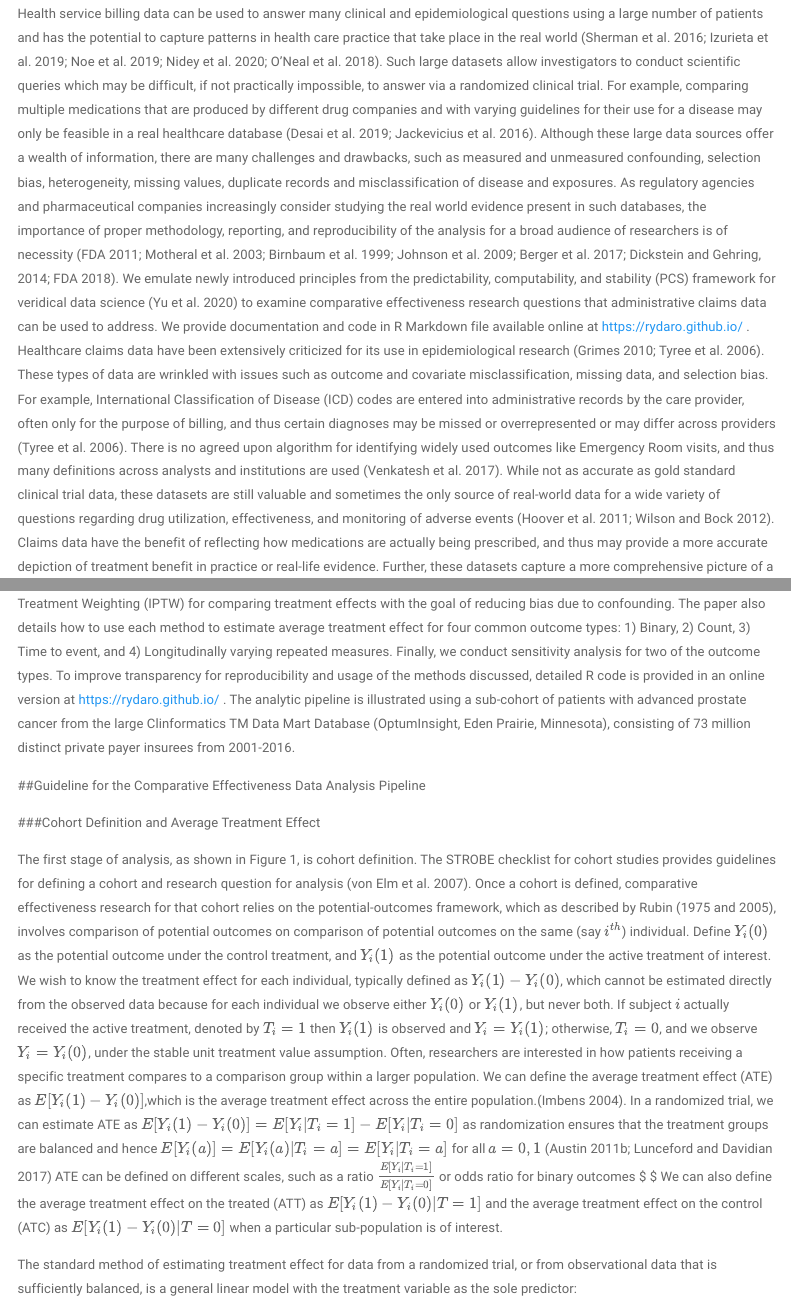
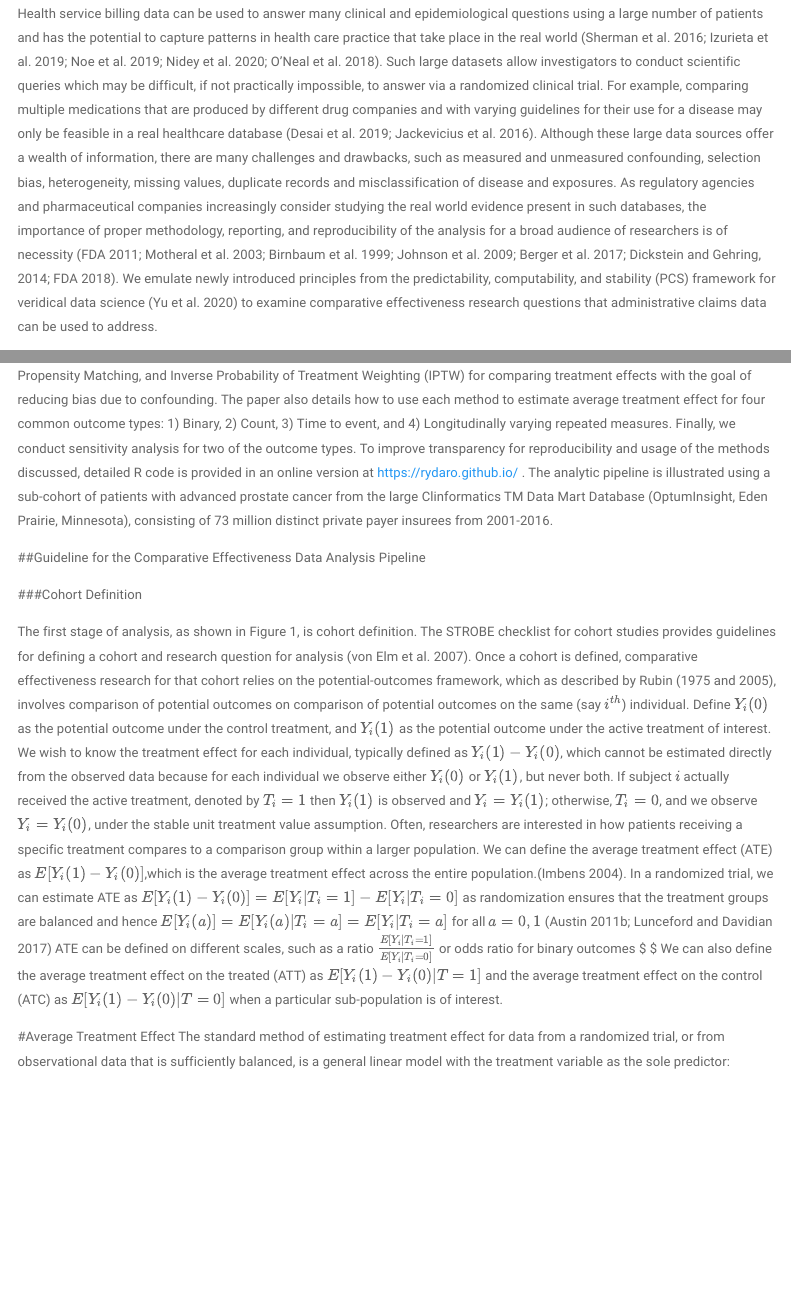
Before and after one commit to rydaro/rydaro.github.io, an R Markdown document (index.Rmd): the page in a window 1100 px wide, from 1620 px down, and a second part further down, joined at a grey line. Rendered offline with R 4.5, knitr and Pandoc, with nearby package versions; some code elsewhere in the file could not run offline; a font, style sheet, LaTeX package, included part or bibliography that could not be used is replaced or left out; menus at the side of the page are left out.

Commit message:
Forget the commit new images

```diff
--- a/index.Rmd
+++ b/index.Rmd
@@ -265,5 +265,4 @@ Medical insurance claims are becoming increasingly common data sources to answer
 
 ##Introduction and Background
 
-Health service billing data can be used to answer many clinical and epidemiological questions using a large number of patients and has the potential to capture patterns in health care practice that take place in the real world (Sherman et al. 2016; Izurieta et al. 2019; Noe et al. 2019; Nidey et al. 2020; O’Neal et al. 2018). Such large datasets allow investigators to conduct scientific queries which may be difficult, if not practically impossible, to answer via a randomized clinical trial. For example, comparing multiple medications that are produced by different drug companies and with varying guidelines for their use for a disease may only be feasible in a real healthcare database (Desai et al. 2019; Jackevicius et al. 2016). Although these large data sources offer a wealth of information, there are many challenges and drawbacks, such as measured and unmeasured confounding, selection bias, heterogeneity, missing values, duplicate records and misclassification of disease and exposures. As regulatory agencies and pharmaceutical companies increasingly consider studying the real world evidence present in such databases, the importance of proper methodology, reporting, and reproducibility of the analysis for a broad audience of researchers is of necessity (FDA 2011; Motheral et al. 2003; Birnbaum et al. 1999; Johnson et al. 2009; Berger et al. 2017; Dickstein and Gehring, 2014; FDA 2018). We emulate newly introduced principles from the predictability, computability, and stability (PCS) framework for veridical data science (Yu et al. 2020) to examine comparative effectiveness research questions that administrative claims data can be used to address. We provide documentation and code in R Markdown file available online at https://rydaro.github.io/ .
-Healthcare claims data have been extensively criticized for its use in epidemiological research (Grimes 2010; Tyree et al. 2006). These types of data are wrinkled with issues such as outcome and covariate misclassification, missing data, and selection bias. For example, International Classification of Disease (ICD) codes are entered into administrative records by the care provider, often only for the purpose of billing, and thus certain diagnoses may be missed or overrepresented or may differ across providers (Tyree et al. 2006). There is no agreed upon algorithm for identifying widely used outcomes like Emergency Room visits, and thus many definitions across analysts and institutions are used (Venkatesh et al. 2017). While not as accurate as gold standard clinical trial data, these datasets are still valuable and sometimes the only source of real-world data for a wide variety of questions regarding drug utilization, effectiveness, and monitoring of adverse events (Hoover et al. 2011; Wilson and Bock 2012). Claims data have the benefit of reflecting how medications are actually being prescribed, and thus may provide a more accurate depiction of treatment benefit in practice or real-life evidence. Further, these datasets capture a more comprehensive picture of a patient’s encounters with the healthcare system than standard electronic medical record (EHR) data alone (Schneeweiss et al. 2005), going beyond just visits by adding procedures, tests, and pharmacy fills. With proper study design and methodological considerations, many of the common issues and concerns with claims data can be addressed (FDA 2011; Motheral et al. 2003; Birnbaum et al. 1999; Johnson et al. 2009; Berger et al. 2017; Dickstein and Gehring, 2014; FDA 2018),and these large databases of longitudinal information can provide insight into many research questions and be used to complement/supplement/emulate a clinical trial (Hernan and Robins, 2018). While there are several approaches to handling confounding bias are available, propensity score-based methods are versatile in that they can be used for a variety of research questions and can be used for many different kinds of study designs and databases. Propensity score approaches also prevent p-hacking of a desired result in the outcome model (Braitman and Rosenbaum 2002). Thus, these methods have gained increasing popularity, especially for questions of comparative effectiveness in pharmacoepidemiologic and pharmacoeconomic research. With counterfactual thinking and causal inference gaining popularity in the statistical and epidemiological literature, principled use of propensity score based methods in observational databases have become more common.
+Health service billing data can be used to answer many clinical and epidemiological questions using a large number of patients and has the potential to capture patterns in health care practice that take place in the real world (Sherman et al. 2016; Izurieta et al. 2019; Noe et al. 2019; Nidey et al. 2020; O’Neal et al. 2018). Such large datasets allow investigators to conduct scientific queries which may be difficult, if not practically impossible, to answer via a randomized clinical trial. For example, comparing multiple medications that are produced by different drug companies and with varying guidelines for their use for a disease may only be feasible in a real healthcare database (Desai et al. 2019; Jackevicius et al. 2016). Although these large data sources offer a wealth of information, there are many challenges and drawbacks, such as measured and unmeasured confounding, selection bias, heterogeneity, missing values, duplicate records and misclassification of disease and exposures. As regulatory agencies and pharmaceutical companies increasingly consider studying the real world evidence present in such databases, the importance of proper methodology, reporting, and reproducibility of the analysis for a broad audience of researchers is of necessity (FDA 2011; Motheral et al. 2003; Birnbaum et al. 1999; Johnson et al. 2009; Berger et al. 2017; Dickstein and Gehring, 2014; FDA 2018). We emulate newly introduced principles from the predictability, computability, and stability (PCS) framework for veridical data science (Yu et al. 2020) to examine comparative effectiveness research questions that administrative claims data can be used to address.
@@ -273,10 +282,12 @@ Some have offered valuable tutorials on propensity score estimation (Garrido et
 
 ##Guideline for the Comparative Effectiveness Data Analysis Pipeline
 
-###Cohort Definition and Average Treatment Effect
+###Cohort Definition
 
 The first stage of analysis, as shown in Figure 1, is cohort definition. The STROBE checklist for cohort studies provides guidelines for defining a cohort and research question for analysis (von Elm et al. 2007). Once a cohort is defined, comparative effectiveness research for that cohort relies on the potential-outcomes framework, which as described by Rubin (1975 and 2005), involves comparison of potential outcomes on comparison of potential outcomes on the same (say $i^{th}$) individual. Define $Y_{i}(0)$ as the potential outcome under the control treatment, and  $Y_{i}(1)$ as the potential outcome under the active treatment of interest. We wish to know the treatment effect for each individual, typically defined as $Y_{i}(1) - Y_{i}(0)$, which cannot be estimated directly from the observed data because for each individual we observe either    $Y_{i}(0)$ or $Y_{i}(1)$, but never both. If subject $i$ actually received the active treatment, denoted by $T_i=1$ then $Y_{i}(1)$ is observed and $Y_i =Y_{i}(1)$; otherwise, $T_i=0$, and we observe $Y_i=Y_{i}(0)$, under the stable unit treatment value assumption. Often, researchers are interested in how patients receiving a specific treatment compares to a comparison group within a larger population. We can define the average treatment effect (ATE) as $E[Y_{i}(1) - Y_{i}(0)]$,which is the average treatment effect across the entire population.(Imbens 2004).  In a randomized trial, we can estimate ATE as $E[Y_{i}(1) - Y_{i}(0)] = E[Y_i|T_i=1] - E[Y_i|T_i=0]$ as randomization ensures that the treatment groups are balanced and hence $E[Y_i(a)] = E[Y_i(a)|T_i=a] = E[Y_i|T_i=a]$ for all $a = 0,1$ (Austin 2011b; Lunceford and Davidian 2017)  ATE can be defined on different scales, such as a ratio $\frac{E[Y_i|T_i=1]}{E[Y_i|T_i=0]}$ or odds ratio for binary outcomes $\frac{E[Y_i|T_i=1]/(1-E[Y_i|T_i=1])}{E[Y_i|T_i=0]/(1-E[Y_i|T_i=0])} $ We can also define the average treatment effect on the treated (ATT) as $E[Y_i(1)− Y_i(0)|T = 1]$ and the average treatment effect on the control (ATC) as $E[Y_i(1)− Y_i(0)|T = 0]$ when a particular sub-population is of interest.
 
+
+#Average Treatment Effect
 The standard method of estimating treatment effect for data from a randomized trial, or from observational data that is sufficiently balanced, is a general linear model with the treatment variable as the sole predictor:
 
 $$
```
Also changed, not shown: Fig3_Sensitivity.png (added), index.html, index.Rmd (14 more changed lines).
